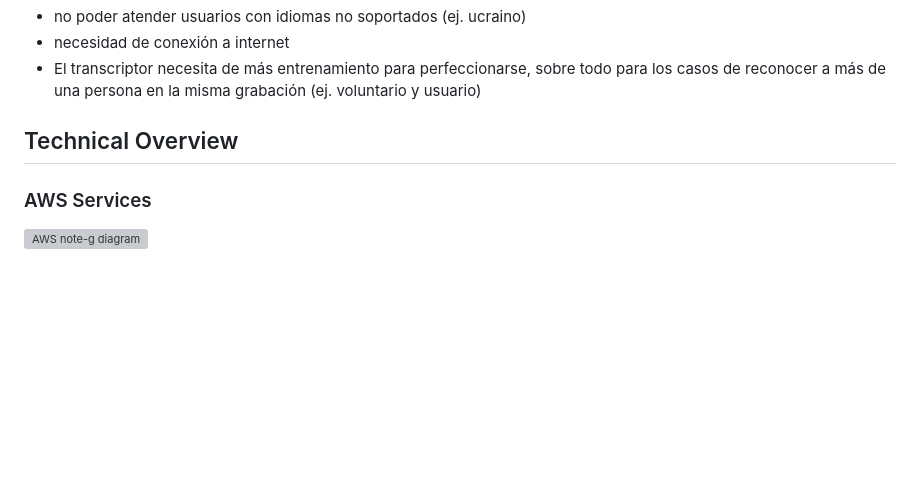
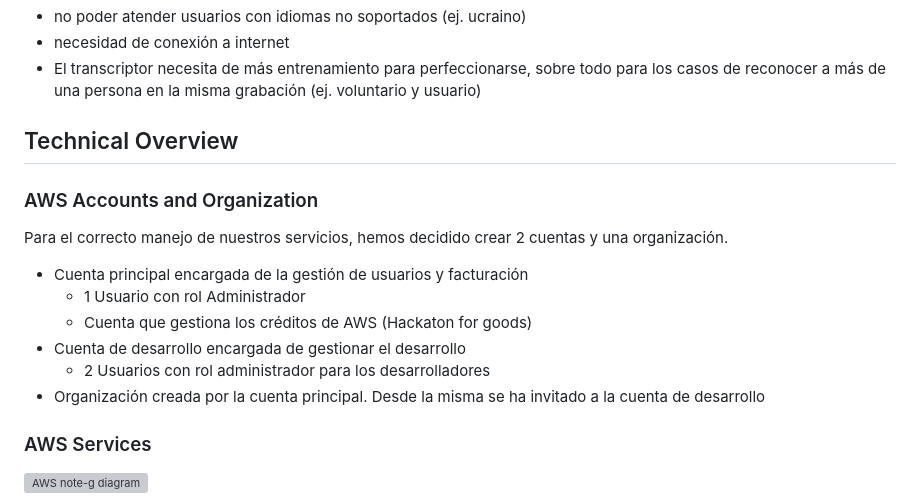
Before and after one commit to ada-lovelace-23/note-g, a Markdown page: README.md, the part around the change. GitHub-like rendering; blank space fills up the shorter version; grey boxes are pictures that could not be loaded.

```diff
--- a/README.md
+++ b/README.md
@@ -153,6 +153,18 @@ note-g es una aplicación que mejora la experiencia del primer proceso de acogid
 
 ## Technical Overview
 
+### AWS Accounts and Organization
+
+Para el correcto manejo de nuestros servicios, hemos decidido crear 2 cuentas y una organización.
+
+- Cuenta principal encargada de la gestión de usuarios y facturación
+	- 1 Usuario con rol Administrador
+	- Cuenta que gestiona los créditos de AWS (Hackaton for goods)
+- Cuenta de desarrollo encargada de gestionar el desarrollo
+ 	- 2 Usuarios con rol administrador para los desarrolladores
+- Organización creada por la cuenta principal. Desde la misma se ha invitado a la cuenta de desarrollo
+
+
 ### AWS Services
 
 ![AWS note-g diagram](https://github.com/ada-lovelace-23/note-g/assets/23190882/a0f29f29-eae2-4b44-9be2-b2a8e4ca0c8b)
```
